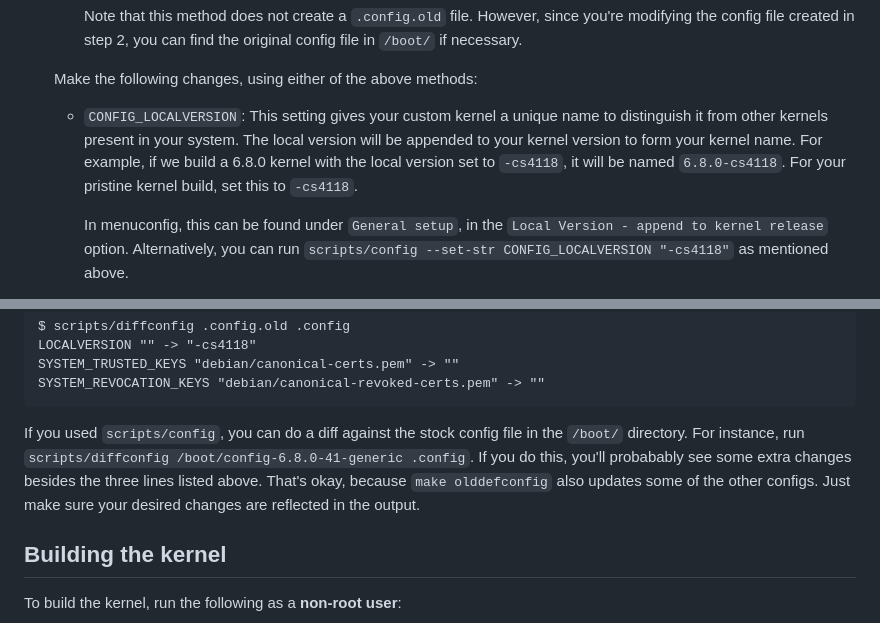
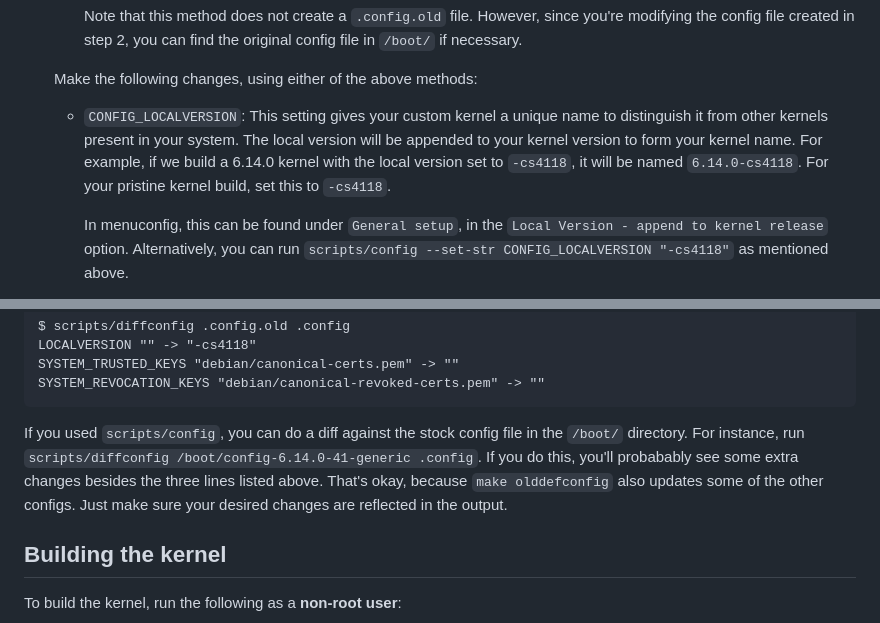
Before and after one commit to W4118/W4118.github.io, a Markdown page: guides/kernel-compilation.md, 2 parts joined by grey strips. Drawn GitHub-style.

````diff
--- a/guides/kernel-compilation.md
+++ b/guides/kernel-compilation.md
@@ -78,7 +78,7 @@ To create your kernel `.config`, use the following steps:
 
     Make the following changes, using either of the above methods:
 
-    - `CONFIG_LOCALVERSION`: This setting gives your custom kernel a unique name to distinguish it from other kernels present in your system. The local version will be appended to your kernel version to form your kernel name. For example, if we build a 6.8.0 kernel with the local version set to `-cs4118`, it will be named `6.8.0-cs4118`. For your pristine kernel build, set this to `-cs4118`.
+    - `CONFIG_LOCALVERSION`: This setting gives your custom kernel a unique name to distinguish it from other kernels present in your system. The local version will be appended to your kernel version to form your kernel name. For example, if we build a 6.14.0 kernel with the local version set to `-cs4118`, it will be named `6.14.0-cs4118`. For your pristine kernel build, set this to `-cs4118`.
 
         In menuconfig, this can be found under `General setup`, in the `Local Version - append to kernel release` option. Alternatively, you can run `scripts/config --set-str CONFIG_LOCALVERSION "-cs4118"` as mentioned above.
 
@@ -101,7 +101,7 @@ SYSTEM_TRUSTED_KEYS "debian/canonical-certs.pem" -> ""
 SYSTEM_REVOCATION_KEYS "debian/canonical-revoked-certs.pem" -> ""
 ```
 
-If you used `scripts/config`, you can do a diff against the stock config file in the `/boot/` directory. For instance, run `scripts/diffconfig /boot/config-6.8.0-41-generic .config`. If you do this, you'll probabably see some extra changes besides the three lines listed above. That's okay, because `make olddefconfig` also updates some of the other configs. Just make sure your desired changes are reflected in the output.
+If you used `scripts/config`, you can do a diff against the stock config file in the `/boot/` directory. For instance, run `scripts/diffconfig /boot/config-6.14.0-41-generic .config`. If you do this, you'll probabably see some extra changes besides the three lines listed above. That's okay, because `make olddefconfig` also updates some of the other configs. Just make sure your desired changes are reflected in the output.
 
 ## Building the kernel
 
````
Also changed, not shown: other parts of guides/kernel-compilation.md (+8 -8 lines).
